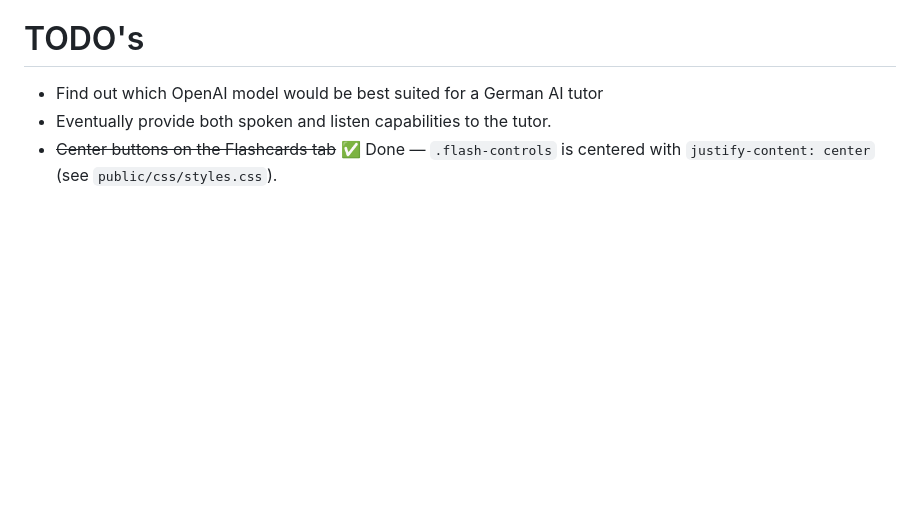
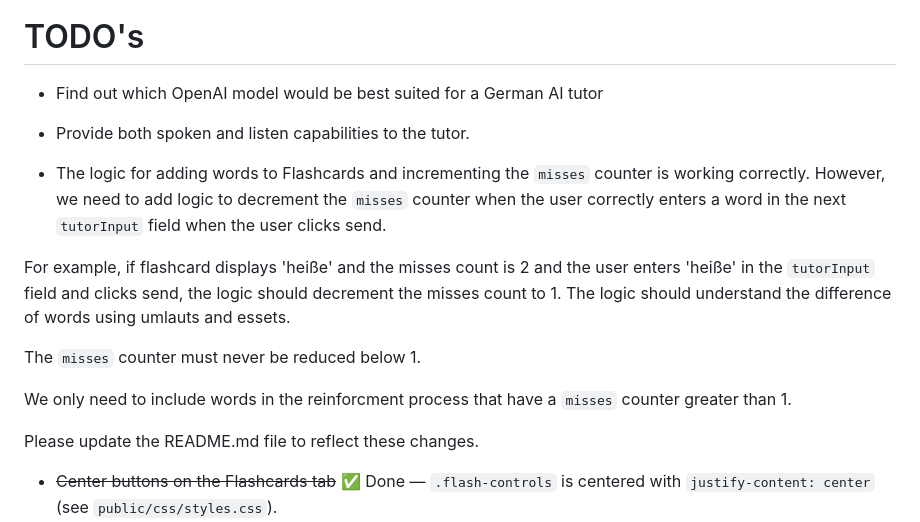
Before and after one commit to NormLorenz/freebuff-our-tutor, a Markdown page: README.md, the part around the change. Rendered like a GitHub page; blank space fills up the shorter version.

```diff
--- a/README.md
+++ b/README.md
@@ -291,7 +291,20 @@ Notes:
 # TODO's
 
 - Find out which OpenAI model would be best suited for a German AI tutor
-- Eventually provide both spoken and listen capabilities to the tutor.
+
+- Provide both spoken and listen capabilities to the tutor.
+
+- The logic for adding words to Flashcards and incrementing the `misses` counter is working correctly. However, we need to add logic to decrement the `misses` counter when the user correctly enters a word in the next `tutorInput` field when the user clicks send.
+
+For example, if flashcard displays 'heiße' and the misses count is 2 and the user enters 'heiße' in the `tutorInput` field and clicks send, the logic should decrement the misses count to 1. The logic should understand the difference of words using umlauts and essets.
+
+The `misses` counter must never be reduced below 1.
+
+We only need to include words in the reinforcment process that have a `misses` counter greater than 1.
+
+Please update the README.md file to reflect these changes.
+
+
 - ~~Center buttons on the Flashcards tab~~ ✅ Done — `.flash-controls` is centered with `justify-content: center` (see `public/css/styles.css`).
 - ~~Update the card number when clicking Shuffle~~ ✅ Done — Shuffle rebuilds and reshuffles the deck and deals a random card, so the "Card X / N" counter shows the dealt card's real position instead of staying on "Card 1 / N" (see `public/js/flashcards.js` → `shuffleDeck`); topic switches and refreshes still deal card 1.
 - ~~Fix Anna and Lukas's picture~~ ✅ Done — `index.html` now shows `lukas-anna-keller-2.png` (a larger 1200×1310 version, with `width`/`height` updated to match) instead of the old `lukas-anna-keller.jpg`.
```
